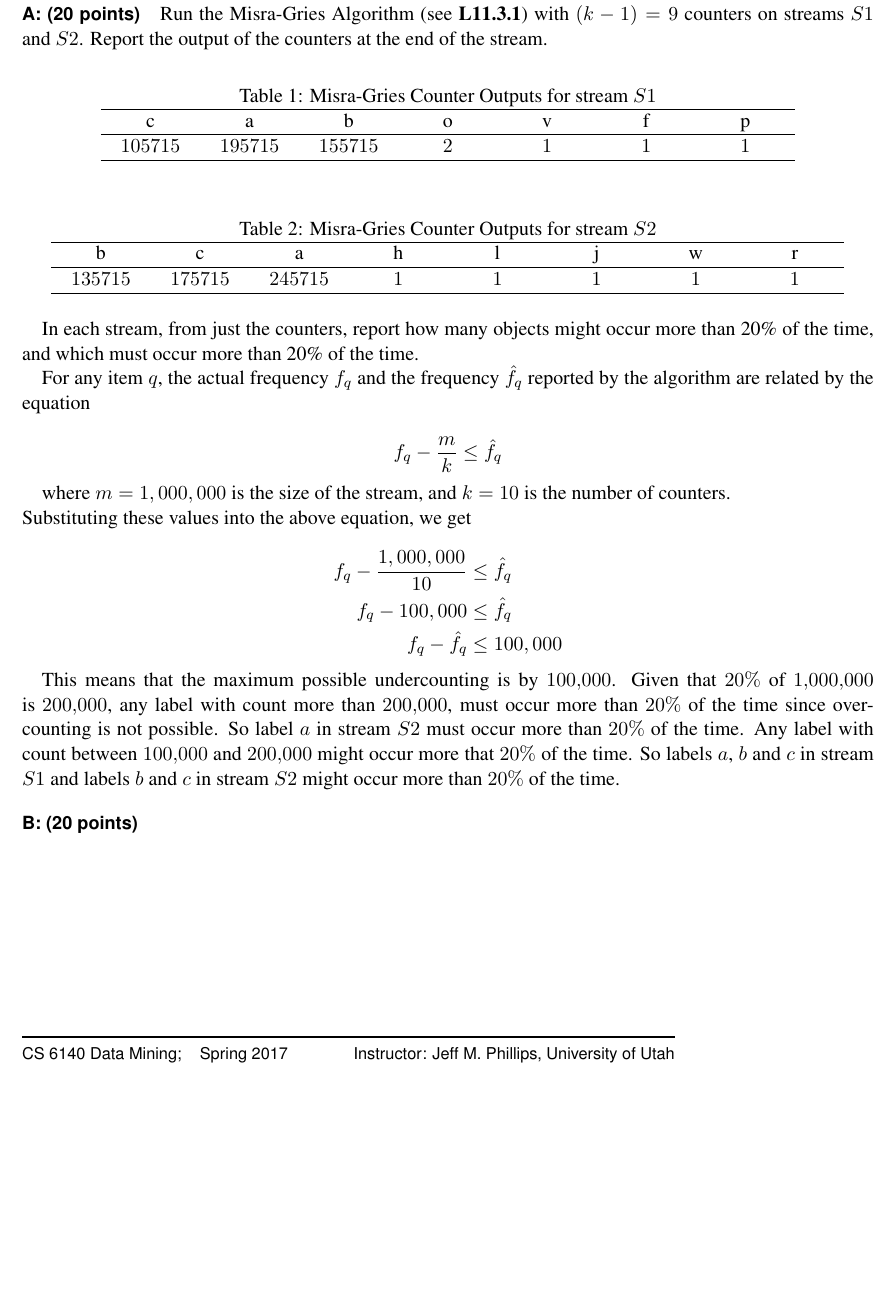
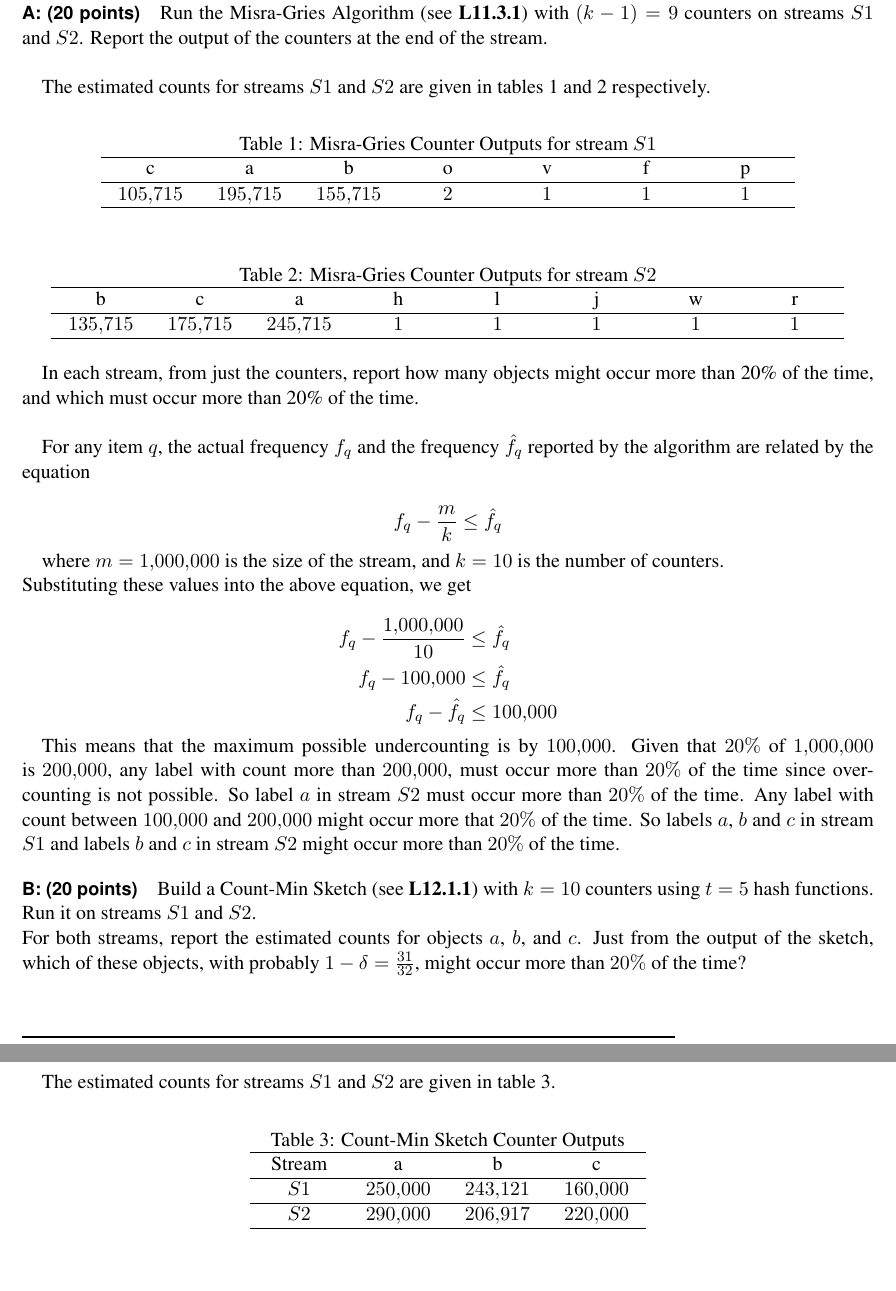
Before and after one commit to gopalmenon/CS-6140-Assignment-3-Frequent-Items, a LaTeX document (Report/A4-FrequentItems.tex): part of the page before the commit and two parts of pages 1 and 2 of 2 after it, the two joined at a grey line, cut so that both start at the same text, the shorter picture padded with empty space. Compiled offline with pdfLaTeX.

Commit message:
Started 1B

```diff
--- a/Report/A4-FrequentItems.tex
+++ b/Report/A4-FrequentItems.tex
@@ -18,8 +18,9 @@ Wednesday, March 22}
 \section{Streaming Algorithms}
 
 \paragraph{A: (20 points)}
-Run the Misra-Gries Algorithm (see \textbf{L11.3.1}) with $(k - 1) = 9$ counters on streams $S1$ and $S2$. Report the output of the counters at the end of the stream.
+Run the Misra-Gries Algorithm (see \textbf{L11.3.1}) with $(k - 1) = 9$ counters on streams $S1$ and $S2$. Report the output of the counters at the end of the stream.\\
 
+The estimated counts for streams $S1$ and $S2$ are given in tables \ref{S1Misra} and \ref{S2Misra} respectively.
 
     \begin{table}[!h]
     \centering
@@ -42,12 +43,12 @@ Run the Misra-Gries Algorithm (see \textbf{L11.3.1}) with $(k - 1) = 9$ counters
       \hline
    b  & c &  a & h & l & j & w & r  \\
       \hline
-      $135715$ &   $175715$              &  $245715$  &          $1$             & $1$      & $1$    & $1$    & $1$       \\
+      $\num[group-separator={,}]{135715}$ &   $\num[group-separator={,}]{175715}$              &  $\num[group-separator={,}]{245715}$  &          $1$             & $1$      & $1$    & $1$    & $1$       \\
       \hline
     \end{tabular}
     \end{table}
 
-In each stream, from just the counters, report how many objects might occur more than 20\% of the time, and which must occur more than 20\% of the time.
+In each stream, from just the counters, report how many objects might occur more than 20\% of the time, and which must occur more than 20\% of the time. \\
 
 For any item $q$, the actual frequency $f_q$ and the frequency $\hat{f_q}$ reported by the algorithm are related by the equation
 
@@ -55,19 +56,38 @@ $$
 f_q - \frac{m}{k} \leq \hat{f_q}
 $$
 
-where $m=1,000,000$ is the size of the stream, and $k=10$ is the number of counters.\\
+where $m=\num[group-separator={,}]{1000000}$ is the size of the stream, and $k=10$ is the number of counters.\\
 Substituting these values into the above equation, we get
 
 \begin{equation*}
 \begin{aligned}
-f_q - \frac{1,000,000}{10} &\leq \hat{f_q}\\
-f_q - 100,000 &\leq \hat{f_q}\\
-f_q - \hat{f_q}  &\leq 100,000
+f_q - \frac{\num[group-separator={,}]{1000000}}{10} &\leq \hat{f_q}\\
+f_q - \num[group-separator={,}]{100000} &\leq \hat{f_q}\\
+f_q - \hat{f_q}  &\leq \num[group-separator={,}]{100000}
 \end{aligned}
 \end{equation*}
 
 This means that the maximum possible undercounting is by $\num[group-separator={,}]{100000}$. Given that $20\%$ of $\num[group-separator={,}]{1000000}$ is $\num[group-separator={,}]{200000}$, any label with count more than $\num[group-separator={,}]{200000}$, must occur more than $20\%$ of the time since over-counting is not possible. So label $a$ in stream $S2$ must occur more than $20\%$ of the time. Any label with count between $\num[group-separator={,}]{100000}$ and $\num[group-separator={,}]{200000}$ might occur more that $20\%$ of the time. So labels $a$, $b$ and $c$ in stream $S1$ and labels $b$ and $c$ in stream $S2$ might occur more than $20\%$ of the time.
 
 \paragraph{B: (20 points)}
+Build a Count-Min Sketch (see \textbf{L12.1.1}) with $k = 10$ counters using $t = 5$ hash functions. Run it on streams $S1$ and $S2$.\\
+For both streams, report the estimated counts for objects $a$, $b$, and $c$. Just from the output of the sketch, which of these objects, with probably $1 - \delta = \frac{31}{32}$, might occur more than $20\%$ of the time?\\
+
+The estimated counts for streams $S1$ and $S2$ are given in table \ref{S3CountMin}.
+
+    \begin{table}[!h]
+    \centering
+    \caption{Count-Min Sketch Counter Outputs}
+    \label{S3CountMin}
+    \begin{tabular}{K{1.5cm}K{1.5cm}K{1.5cm}K{1.5cm}}
+      \hline
+   Stream  & a &  b & c  \\
+      \hline
+      $S1$ &   $\num[group-separator={,}]{250000}$              &  $\num[group-separator={,}]{243121}$  &          $\num[group-separator={,}]{160000}$      \\
+      \hline
+      $S2$ &   $\num[group-separator={,}]{290000}$              &  $\num[group-separator={,}]{206917}$  &          $\num[group-separator={,}]{220000}$      \\
+      \hline
+    \end{tabular}
+    \end{table}
 
 \end{document}
```
Also changed, not shown: Report/A4-Frequent.pdf (added), Report/A4-FrequentItems.pdf, Report/A4-FrequentItems.tex (2 more changed lines).
